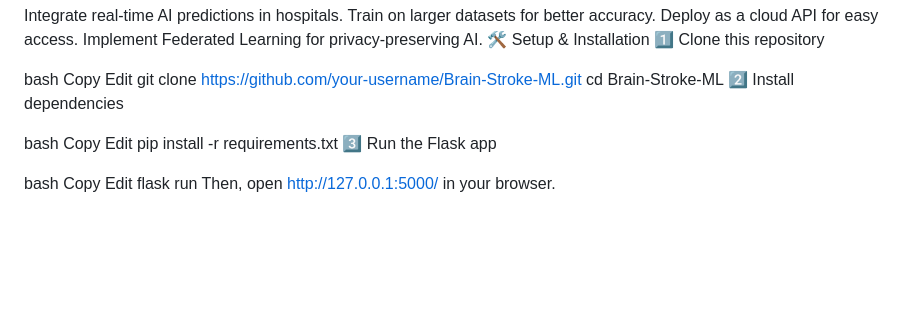
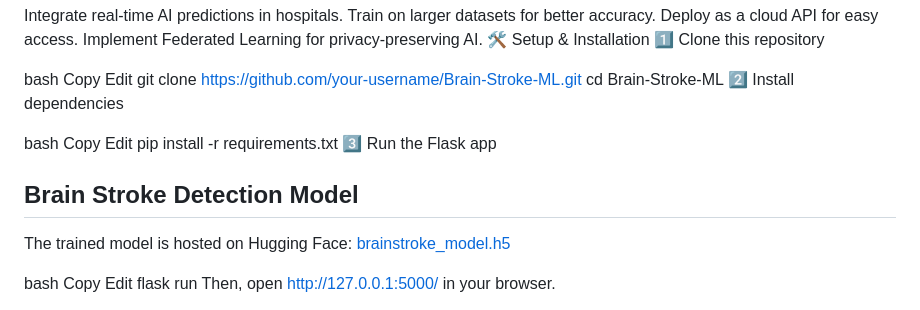
Before and after one commit to Ahamedinmotion/Brain-Stroke-ML, a Markdown page: README.md, the part around the change. Rendered like a GitHub page; blank space fills up the shorter version.

Commit message:
Update README.md
Updated alternate path to model.

```diff
--- a/README.md
+++ b/README.md
@@ -72,6 +72,10 @@ Edit
 pip install -r requirements.txt
 3️⃣ Run the Flask app
 
+## Brain Stroke Detection Model
+The trained model is hosted on Hugging Face: [brainstroke_model.h5](https://huggingface.co/Ahamedinmotion/brainstroke-model/tree/main)
+
+
 bash
 Copy
 Edit
```
